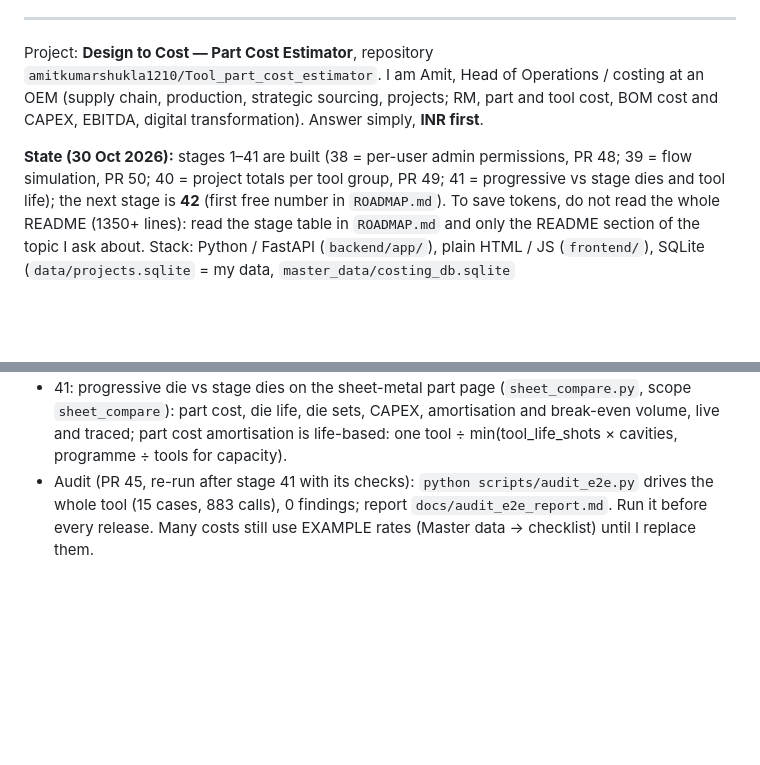
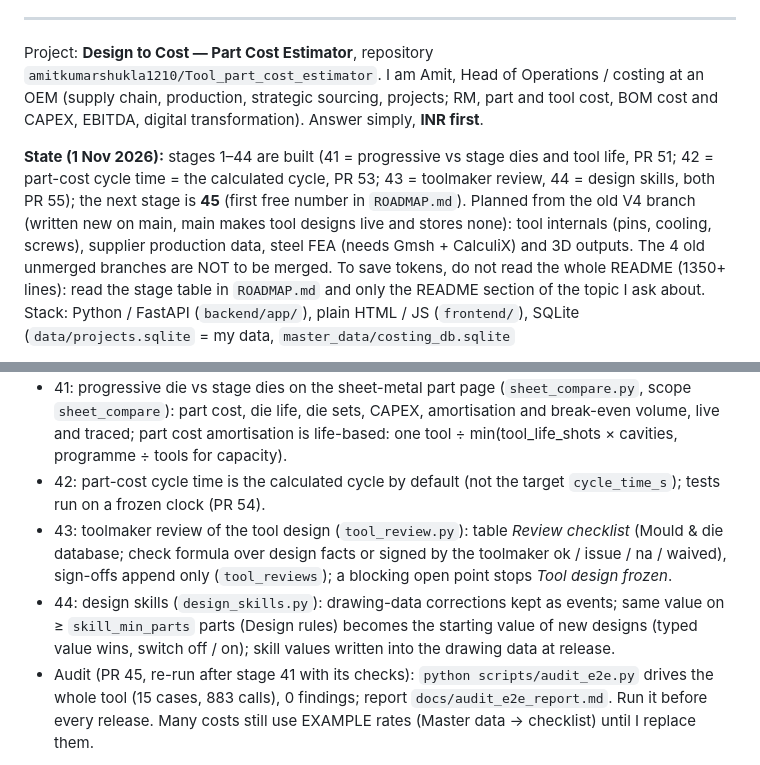
Before and after one commit to amitkumarshukla1210/Tool_part_cost_estimator, a Markdown page: docs/HANDOFF_PROMPT.md, 2 parts joined by grey strips. Rendered like a GitHub page; blank space fills up the shorter version.

Commit message:
Project memory: stages 42-44 merged, next stage 45
Co-Authored-By: Claude Opus 5.5 <noreply@anthropic.com>
Claude-Session: https://claude.ai/code/session_01K38rtoVGdewS8dkovgRSaQ

```diff
--- a/docs/HANDOFF_PROMPT.md
+++ b/docs/HANDOFF_PROMPT.md
@@ -9,8 +9,10 @@ Project: **Design to Cost — Part Cost Estimator**, repository `amitkumarshukla
 I am Amit, Head of Operations / costing at an OEM (supply chain, production, strategic sourcing, projects; RM, part and tool cost,
 BOM cost and CAPEX, EBITDA, digital transformation). Answer simply, **INR first**.
 
-**State (30 Oct 2026):** stages 1–41 are built (38 = per-user admin permissions, PR 48; 39 = flow simulation, PR 50; 40 = project
-totals per tool group, PR 49; 41 = progressive vs stage dies and tool life); the next stage is **42** (first free number in `ROADMAP.md`).
+**State (1 Nov 2026):** stages 1–44 are built (41 = progressive vs stage dies and tool life, PR 51; 42 = part-cost cycle time = the calculated
+cycle, PR 53; 43 = toolmaker review, 44 = design skills, both PR 55); the next stage is **45** (first free number in `ROADMAP.md`).
+Planned from the old V4 branch (written new on main, main makes tool designs live and stores none): tool internals (pins, cooling, screws),
+supplier production data, steel FEA (needs Gmsh + CalculiX) and 3D outputs. The 4 old unmerged branches are NOT to be merged.
 To save tokens, do not read the whole README (1350+ lines): read the stage table in `ROADMAP.md` and only the README section of the topic I ask about.
 Stack: Python / FastAPI (`backend/app/`), plain HTML / JS (`frontend/`), SQLite (`data/projects.sqlite` = my data, `master_data/costing_db.sqlite`
 + `master_data/master_data.xlsx` = master data), CadQuery for 3D, reportlab (PDF), ezdxf (DXF), openpyxl (Excel). Local: Windows kit `windows/`
@@ -38,6 +40,11 @@ What the later stages added (details in README):
 - 40: project totals per tool group (`scope.project_view`): a user limited to tool groups sees dashboard / leader view / exports of their parts only; tool group *Machining*.
 - 41: progressive die vs stage dies on the sheet-metal part page (`sheet_compare.py`, scope `sheet_compare`): part cost, die life, die sets, CAPEX,
   amortisation and break-even volume, live and traced; part cost amortisation is life-based: one tool ÷ min(tool_life_shots × cavities, programme ÷ tools for capacity).
+- 42: part-cost cycle time is the calculated cycle by default (not the target `cycle_time_s`); tests run on a frozen clock (PR 54).
+- 43: toolmaker review of the tool design (`tool_review.py`): table *Review checklist* (Mould & die database; check formula over design facts
+  or signed by the toolmaker ok / issue / na / waived), sign-offs append only (`tool_reviews`); a blocking open point stops *Tool design frozen*.
+- 44: design skills (`design_skills.py`): drawing-data corrections kept as events; same value on ≥ `skill_min_parts` parts (Design rules) becomes
+  the starting value of new designs (typed value wins, switch off / on); skill values written into the drawing data at release.
 - Audit (PR 45, re-run after stage 41 with its checks): `python scripts/audit_e2e.py` drives the whole tool (15 cases, 883 calls), 0 findings; report `docs/audit_e2e_report.md`.
   Run it before every release. Many costs still use EXAMPLE rates (Master data → checklist) until I replace them.
 
```
Also changed, not shown: 1 other file.
